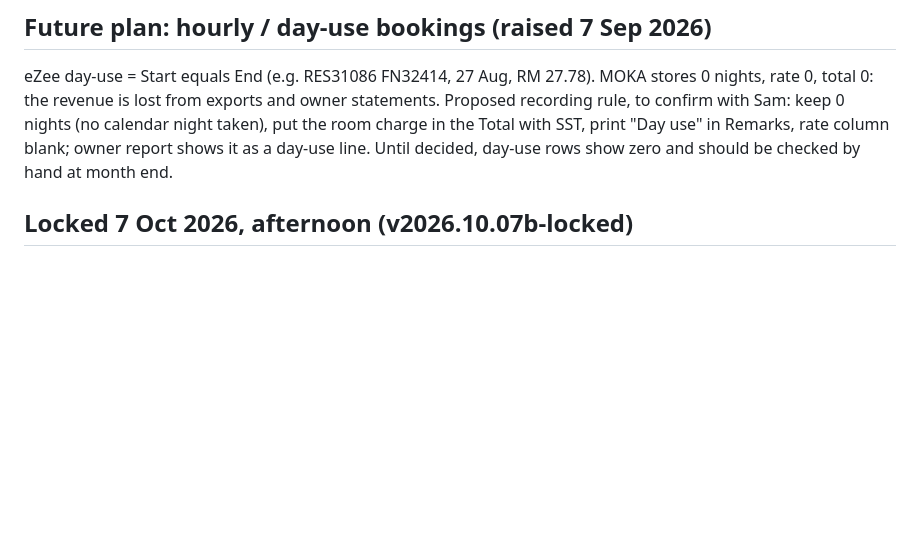
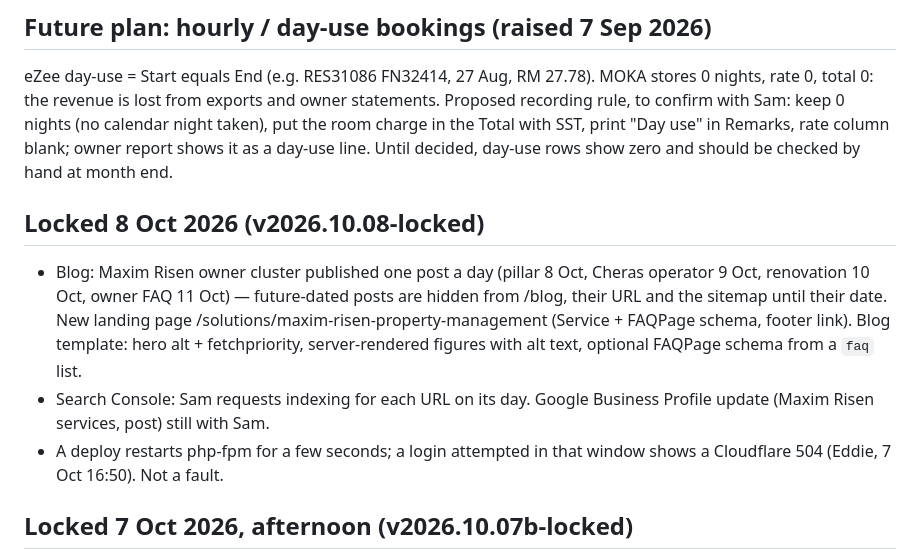
Before and after one commit to johnyap511/moka, a Markdown page: docs/HANDOFF-2026-09-04.md, the part around the change. Drawn GitHub-style; blank space fills up the shorter version.

Commit message:
Handoff: lock note for v2026.10.08-locked

```diff
--- a/docs/HANDOFF-2026-09-04.md
+++ b/docs/HANDOFF-2026-09-04.md
@@ -131,6 +131,12 @@ eZee day-use = Start equals End (e.g. RES31086 FN32414, 27 Aug, RM 27.78). MOKA
 is lost from exports and owner statements. Proposed recording rule, to confirm with Sam: keep 0 nights (no calendar night
 taken), put the room charge in the Total with SST, print "Day use" in Remarks, rate column blank; owner report shows it as a
 day-use line. Until decided, day-use rows show zero and should be checked by hand at month end.
+
+## Locked 8 Oct 2026 (v2026.10.08-locked)
+
+- Blog: Maxim Risen owner cluster published one post a day (pillar 8 Oct, Cheras operator 9 Oct, renovation 10 Oct, owner FAQ 11 Oct) — future-dated posts are hidden from /blog, their URL and the sitemap until their date. New landing page /solutions/maxim-risen-property-management (Service + FAQPage schema, footer link). Blog template: hero alt + fetchpriority, server-rendered figures with alt text, optional FAQPage schema from a `faq` list.
+- Search Console: Sam requests indexing for each URL on its day. Google Business Profile update (Maxim Risen services, post) still with Sam.
+- A deploy restarts php-fpm for a few seconds; a login attempted in that window shows a Cloudflare 504 (Eddie, 7 Oct 16:50). Not a fault.
 
 ## Locked 7 Oct 2026, afternoon (v2026.10.07b-locked)
 
```
